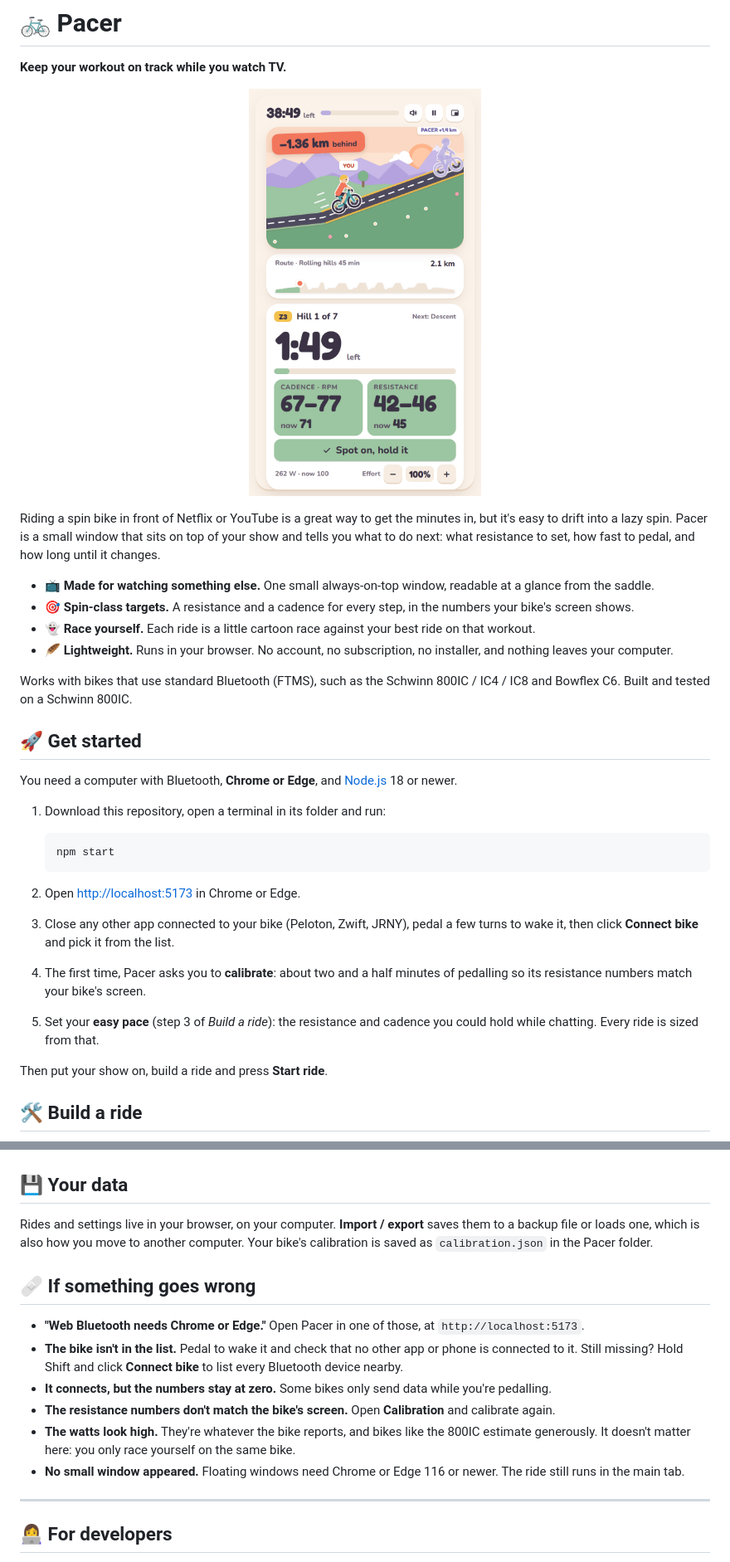
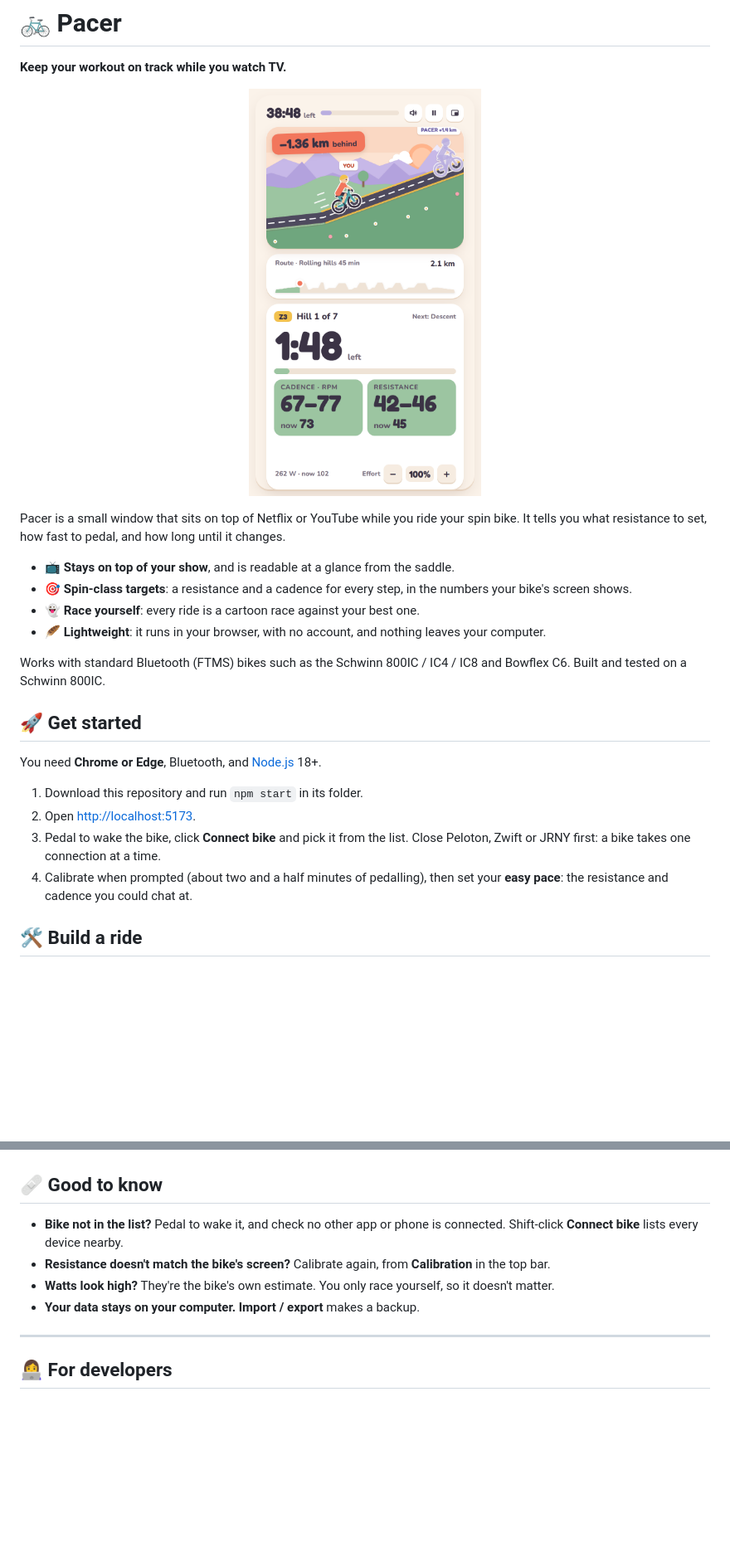
Before and after one commit to MostCromulent/pacer, a Markdown page: README.md, 2 parts joined by grey strips. Shown at 83% size. GitHub-like rendering; pictures changed too: docs/ride.png; blank space fills up the shorter version.

````diff
--- a/README.md
+++ b/README.md
@@ -6,43 +6,30 @@
   <img src="docs/ride.png" alt="The Pacer mini window during a hill climb" width="280">
 </p>
 
-Riding a spin bike in front of Netflix or YouTube is a great way to get the
-minutes in, but it's easy to drift into a lazy spin. Pacer is a small window
-that sits on top of your show and tells you what to do next: what resistance
-to set, how fast to pedal, and how long until it changes.
+Pacer is a small window that sits on top of Netflix or YouTube while you ride
+your spin bike. It tells you what resistance to set, how fast to pedal, and
+how long until it changes.
 
-- 📺 **Made for watching something else.** One small always-on-top window,
-  readable at a glance from the saddle.
-- 🎯 **Spin-class targets.** A resistance and a cadence for every step, in the
+- 📺 **Stays on top of your show**, and is readable at a glance from the saddle.
+- 🎯 **Spin-class targets**: a resistance and a cadence for every step, in the
   numbers your bike's screen shows.
-- 👻 **Race yourself.** Each ride is a little cartoon race against your best
-  ride on that workout.
-- 🪶 **Lightweight.** Runs in your browser. No account, no subscription, no
-  installer, and nothing leaves your computer.
+- 👻 **Race yourself**: every ride is a cartoon race against your best one.
+- 🪶 **Lightweight**: it runs in your browser, with no account, and nothing
+  leaves your computer.
 
-Works with bikes that use standard Bluetooth (FTMS), such as the Schwinn
-800IC / IC4 / IC8 and Bowflex C6. Built and tested on a Schwinn 800IC.
+Works with standard Bluetooth (FTMS) bikes such as the Schwinn 800IC / IC4 /
+IC8 and Bowflex C6. Built and tested on a Schwinn 800IC.
 
 ## 🚀 Get started
 
-You need a computer with Bluetooth, **Chrome or Edge**, and
-[Node.js](https://nodejs.org) 18 or newer.
+You need **Chrome or Edge**, Bluetooth, and [Node.js](https://nodejs.org) 18+.
 
-1. Download this repository, open a terminal in its folder and run:
-
-   ```sh
-   npm start
-   ```
-
-2. Open <http://localhost:5173> in Chrome or Edge.
-3. Close any other app connected to your bike (Peloton, Zwift, JRNY), pedal a
-   few turns to wake it, then click **Connect bike** and pick it from the list.
-4. The first time, Pacer asks you to **calibrate**: about two and a half
-   minutes of pedalling so its resistance numbers match your bike's screen.
-5. Set your **easy pace** (step 3 of *Build a ride*): the resistance and
-   cadence you could hold while chatting. Every ride is sized from that.
-
-Then put your show on, build a ride and press **Start ride**.
+1. Download this repository and run `npm start` in its folder.
+2. Open <http://localhost:5173>.
+3. Pedal to wake the bike, click **Connect bike** and pick it from the list.
+   Close Peloton, Zwift or JRNY first: a bike takes one connection at a time.
+4. Calibrate when prompted (about two and a half minutes of pedalling), then
+   set your **easy pace**: the resistance and cadence you could chat at.
 
 ## 🛠️ Build a ride
 
@@ -102,29 +67,15 @@ teaches Pacer your bike's formula. If the bike reports its resistance (the
   <img src="docs/calibration.png" alt="Calibration" width="460">
 </p>
 
-## 💾 Your data
+## 🩹 Good to know
 
-Rides and settings live in your browser, on your computer. **Import / export**
-saves them to a backup file or loads one, which is also how you move to another
-computer. Your bike's calibration is saved as `calibration.json` in the Pacer
-folder.
-
-## 🩹 If something goes wrong
-
-- **"Web Bluetooth needs Chrome or Edge."** Open Pacer in one of those, at
-  `http://localhost:5173`.
-- **The bike isn't in the list.** Pedal to wake it and check that no other app
-  or phone is connected to it. Still missing? Hold Shift and click **Connect
-  bike** to list every Bluetooth device nearby.
-- **It connects, but the numbers stay at zero.** Some bikes only send data
-  while you're pedalling.
-- **The resistance numbers don't match the bike's screen.** Open
-  **Calibration** and calibrate again.
-- **The watts look high.** They're whatever the bike reports, and bikes like
-  the 800IC estimate generously. It doesn't matter here: you only race
-  yourself on the same bike.
-- **No small window appeared.** Floating windows need Chrome or Edge 116 or
-  newer. The ride still runs in the main tab.
+- **Bike not in the list?** Pedal to wake it, and check no other app or phone
+  is connected. Shift-click **Connect bike** lists every device nearby.
+- **Resistance doesn't match the bike's screen?** Calibrate again, from
+  **Calibration** in the top bar.
+- **Watts look high?** They're the bike's own estimate. You only race yourself,
+  so it doesn't matter.
+- **Your data stays on your computer.** **Import / export** makes a backup.
 
 ---
 
````
Also changed, not shown: other parts of README.md (+13 -35 lines), 1 other file.
